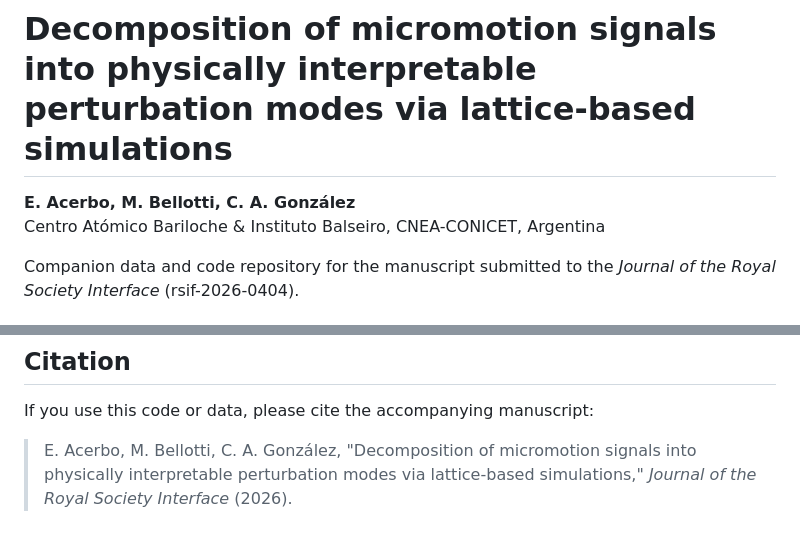
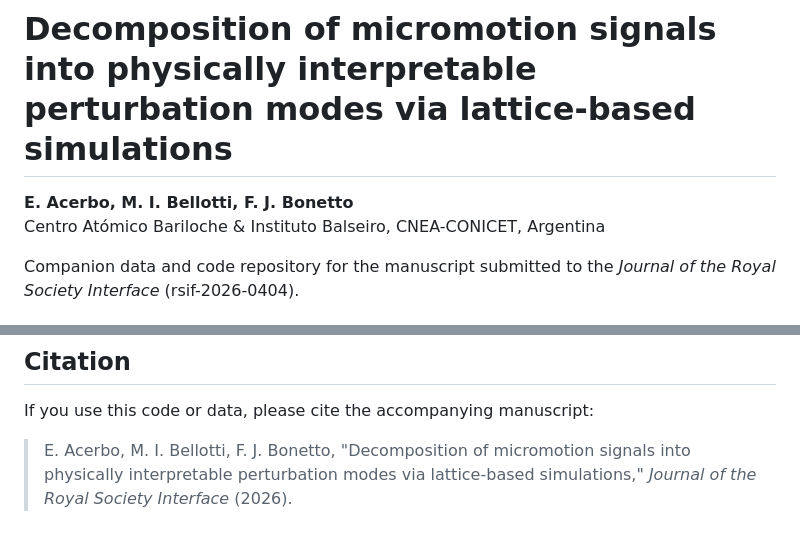
Before and after one commit to EstebanAcerbo/micromotion-decomposition, a Markdown page: README.md, 2 parts joined by grey strips. Drawn GitHub-style.

Commit message:
Fix author list: Acerbo, Bellotti, Bonetto

```diff
--- a/README.md
+++ b/README.md
@@ -1,6 +1,6 @@
 # Decomposition of micromotion signals into physically interpretable perturbation modes via lattice-based simulations
 
-**E. Acerbo, M. Bellotti, C. A. González**
+**E. Acerbo, M. I. Bellotti, F. J. Bonetto**
 Centro Atómico Bariloche & Instituto Balseiro, CNEA-CONICET, Argentina
 
 Companion data and code repository for the manuscript submitted to the *Journal of the Royal Society Interface* (rsif-2026-0404).
@@ -161,4 +161,4 @@ This project is licensed under the MIT License — see [LICENSE](LICENSE) for de
 
 If you use this code or data, please cite the accompanying manuscript:
 
-> E. Acerbo, M. Bellotti, C. A. González, "Decomposition of micromotion signals into physically interpretable perturbation modes via lattice-based simulations," *Journal of the Royal Society Interface* (2026).
+> E. Acerbo, M. I. Bellotti, F. J. Bonetto, "Decomposition of micromotion signals into physically interpretable perturbation modes via lattice-based simulations," *Journal of the Royal Society Interface* (2026).
```
